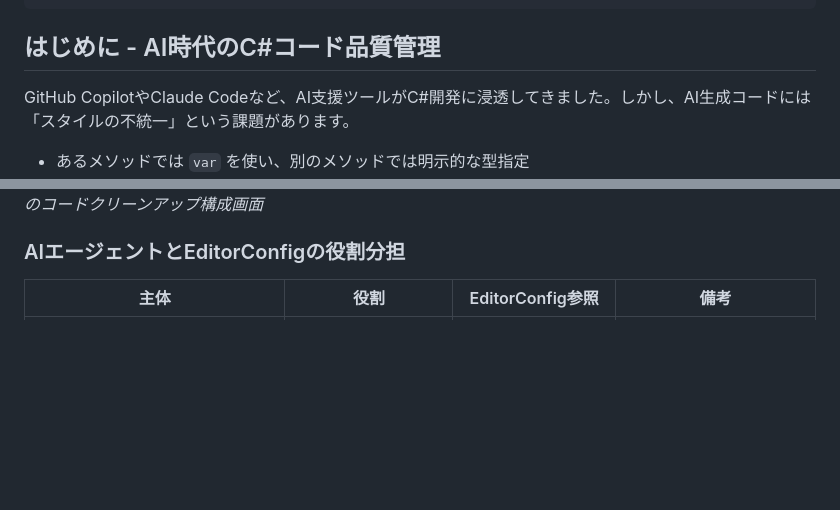
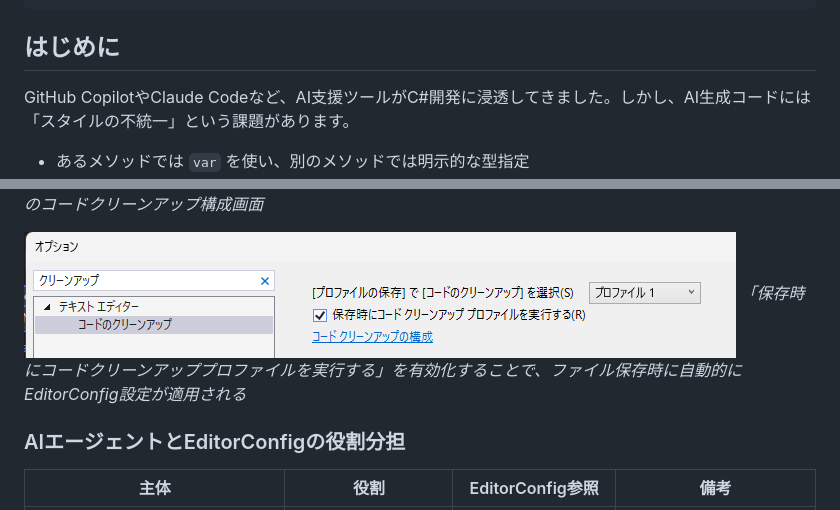
Before and after one commit to pixcelo/zenn-content, a Markdown page: articles/editorconfig-csharp-visualstudio.md, 2 parts joined by grey strips. GitHub-like rendering; pictures changed too: images/editorconfig-csharp-visualstudio/vs-code-cleanup-on-save-option.png (added); blank space fills up the shorter version.

```diff
--- a/articles/editorconfig-csharp-visualstudio.md
+++ b/articles/editorconfig-csharp-visualstudio.md
@@ -8,7 +8,7 @@ published_at: 2025-12-08 16:00
 publication_name: "nexta_" # 企業のPublication名を指定
 ---
 
-## はじめに - AI時代のC#コード品質管理
+## はじめに
 
 GitHub CopilotやClaude Codeなど、AI支援ツールがC#開発に浸透してきました。しかし、AI生成コードには「スタイルの不統一」という課題があります。
 
@@ -210,6 +219,9 @@ Visual StudioでEditorConfig設定を適用する方法：
 
 ![コードクリーンアップの構成ダイアログ](/images/editorconfig-csharp-visualstudio/vs-code-cleanup-config.png)
 *Visual Studioのコードクリーンアップ構成画面*
+
+![保存時にコードクリーンアップを実行する設定](/images/editorconfig-csharp-visualstudio/vs-code-cleanup-on-save-option.png)
+*「保存時にコードクリーンアッププロファイルを実行する」を有効化することで、ファイル保存時に自動的にEditorConfig設定が適用される*
 
 ### AIエージェントとEditorConfigの役割分担
 
```
Also changed, not shown: other parts of articles/editorconfig-csharp-visualstudio.md (+9 -0 lines), images/editorconfig-csharp-visualstudio/vs-editor-warning-underline.png (added), images/editorconfig-csharp-visualstudio/vs-error-list-warning.png (added), images/editorconfig-csharp-visualstudio/vs-error-list-with-cleanup-tooltip.png (added).
